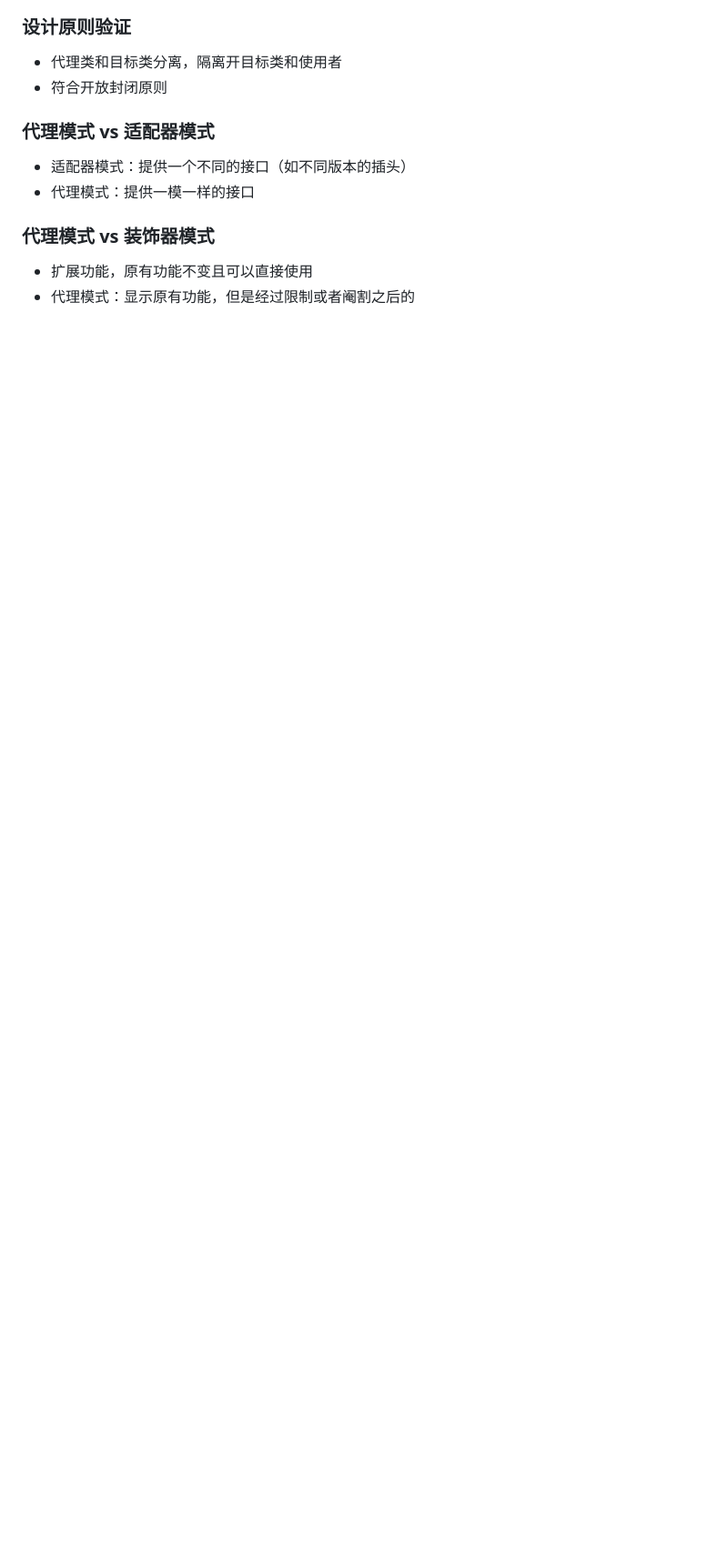
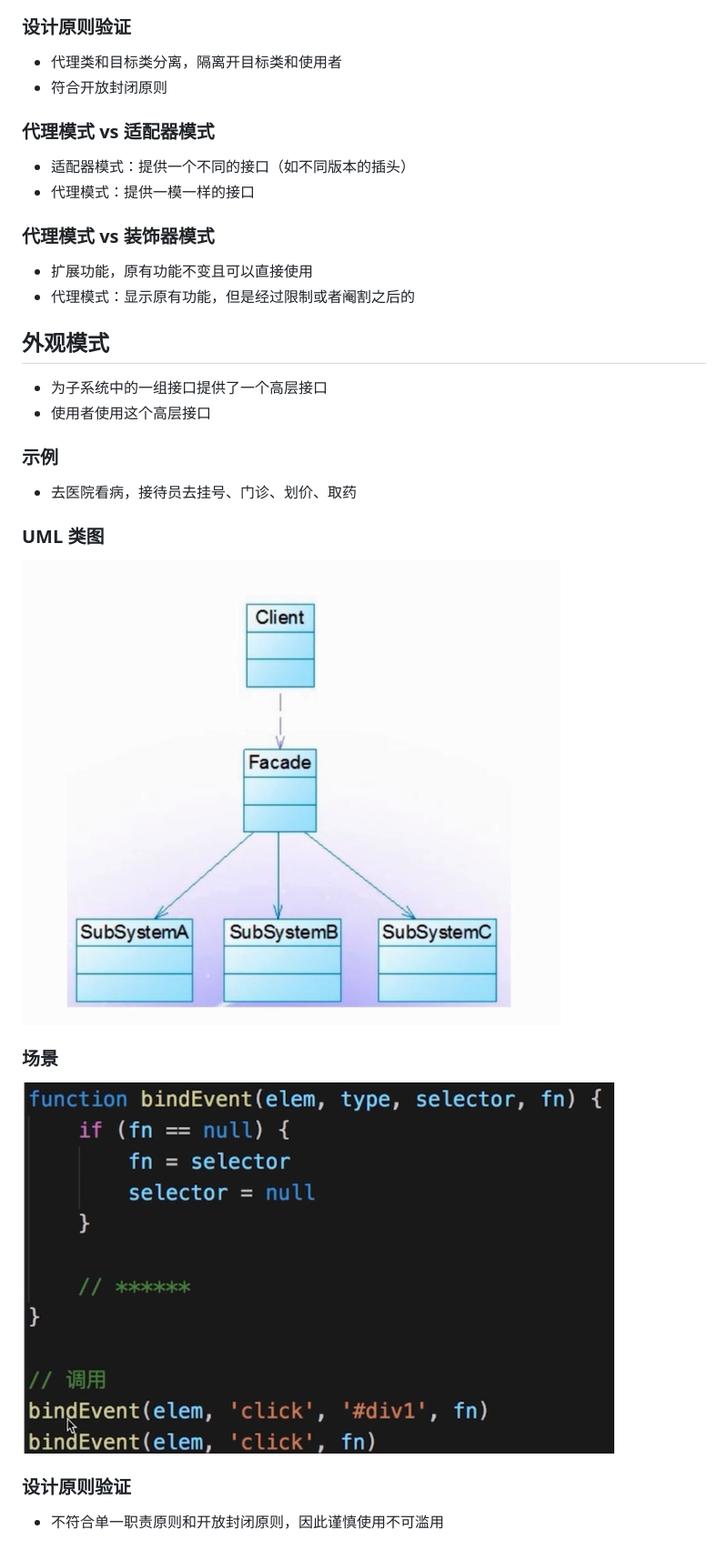
Before and after one commit to MrZWH/Pro-JavaScript-Design-Patterns, a Markdown page: README.md, the part around the change. Shown: that part at 91% size. Drawn GitHub-style; pictures changed too: images/9-1-1.PNG (added), images/9-1-2.PNG (added); blank space fills up the shorter version.

Commit message:
外观模式

```diff
--- a/README.md
+++ b/README.md
@@ -488,3 +488,19 @@ npm install babel-plugin-transform-decorators-legacy -D
 ### 代理模式 vs 装饰器模式
 - 扩展功能，原有功能不变且可以直接使用
 - 代理模式：显示原有功能，但是经过限制或者阉割之后的
+
+## 外观模式
+- 为子系统中的一组接口提供了一个高层接口
+- 使用者使用这个高层接口
+
+### 示例
+- 去医院看病，接待员去挂号、门诊、划价、取药
+
+### UML 类图
+![](./images/9-1-1.PNG)
+
+### 场景
+![](./images/9-1-2.PNG)
+
+### 设计原则验证
+- 不符合单一职责原则和开放封闭原则，因此谨慎使用不可滥用
```
